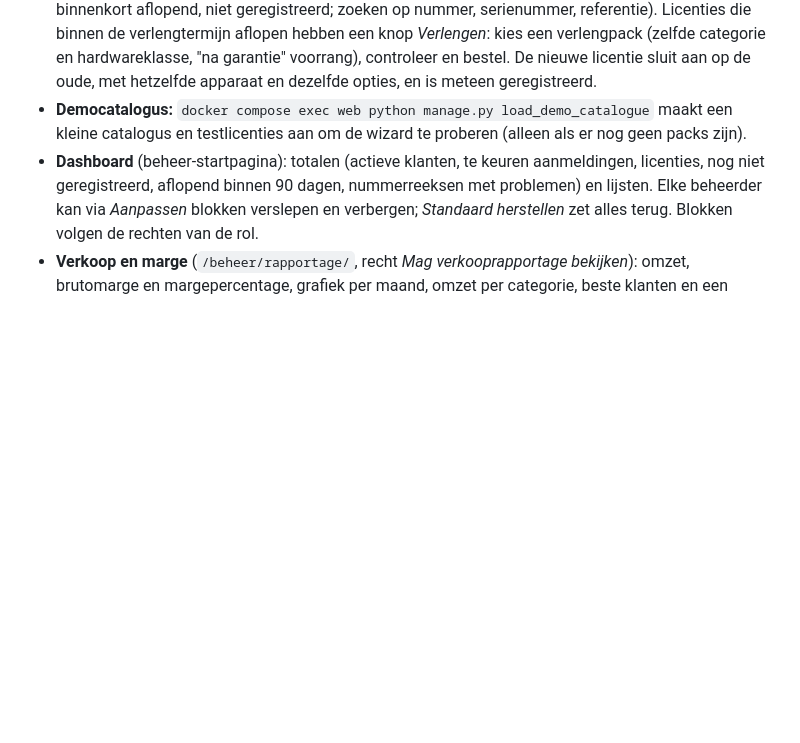
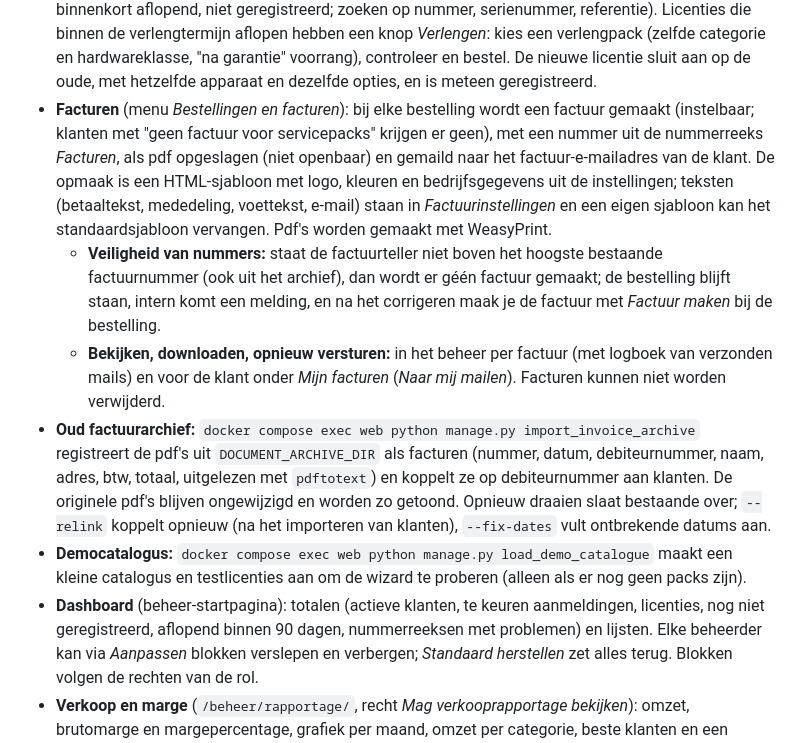
Before and after one commit to Fritz4all/packdesk, a Markdown page: README.md, the part around the change. GitHub-like rendering; blank space fills up the shorter version.

Commit message:
docs: invoices and invoice archive
Co-Authored-By: Claude Opus 5.5 <noreply@anthropic.com>

```diff
--- a/README.md
+++ b/README.md
@@ -96,6 +96,23 @@ Python 3.13, Django 5.2 LTS, PostgreSQL 17, admin met django-unfold, Docker.
   binnen de verlengtermijn aflopen hebben een knop *Verlengen*: kies een verlengpack (zelfde categorie
   en hardwareklasse, "na garantie" voorrang), controleer en bestel. De nieuwe licentie sluit aan op de
   oude, met hetzelfde apparaat en dezelfde opties, en is meteen geregistreerd.
+- **Facturen** (menu *Bestellingen en facturen*): bij elke bestelling wordt een factuur gemaakt (instelbaar;
+  klanten met "geen factuur voor servicepacks" krijgen er geen), met een nummer uit de nummerreeks
+  *Facturen*, als pdf opgeslagen (niet openbaar) en gemaild naar het factuur-e-mailadres van de klant.
+  De opmaak is een HTML-sjabloon met logo, kleuren en bedrijfsgegevens uit de instellingen; teksten
+  (betaaltekst, mededeling, voettekst, e-mail) staan in *Factuurinstellingen* en een eigen sjabloon kan
+  het standaardsjabloon vervangen. Pdf's worden gemaakt met WeasyPrint.
+  - **Veiligheid van nummers:** staat de factuurteller niet boven het hoogste bestaande factuurnummer
+    (ook uit het archief), dan wordt er géén factuur gemaakt; de bestelling blijft staan, intern komt een
+    melding, en na het corrigeren maak je de factuur met *Factuur maken* bij de bestelling.
+  - **Bekijken, downloaden, opnieuw versturen:** in het beheer per factuur (met logboek van verzonden
+    mails) en voor de klant onder *Mijn facturen* (*Naar mij mailen*). Facturen kunnen niet worden
+    verwijderd.
+- **Oud factuurarchief:** `docker compose exec web python manage.py import_invoice_archive` registreert de
+  pdf's uit `DOCUMENT_ARCHIVE_DIR` als facturen (nummer, datum, debiteurnummer, naam, adres, btw, totaal,
+  uitgelezen met `pdftotext`) en koppelt ze op debiteurnummer aan klanten. De originele pdf's blijven
+  ongewijzigd en worden zo getoond. Opnieuw draaien slaat bestaande over; `--relink` koppelt opnieuw
+  (na het importeren van klanten), `--fix-dates` vult ontbrekende datums aan.
 - **Democatalogus:** `docker compose exec web python manage.py load_demo_catalogue` maakt een kleine
   catalogus en testlicenties aan om de wizard te proberen (alleen als er nog geen packs zijn).
 - **Dashboard** (beheer-startpagina): totalen (actieve klanten, te keuren aanmeldingen, licenties, nog
```
Also changed, not shown: docs/plan.md (+2 -2 lines).
